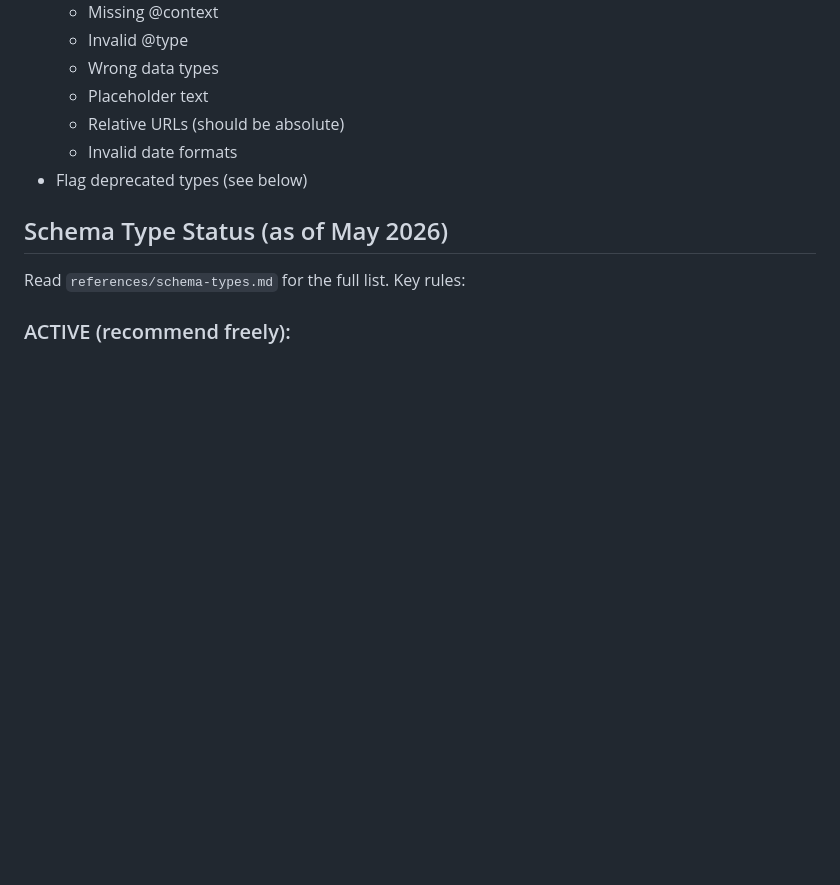
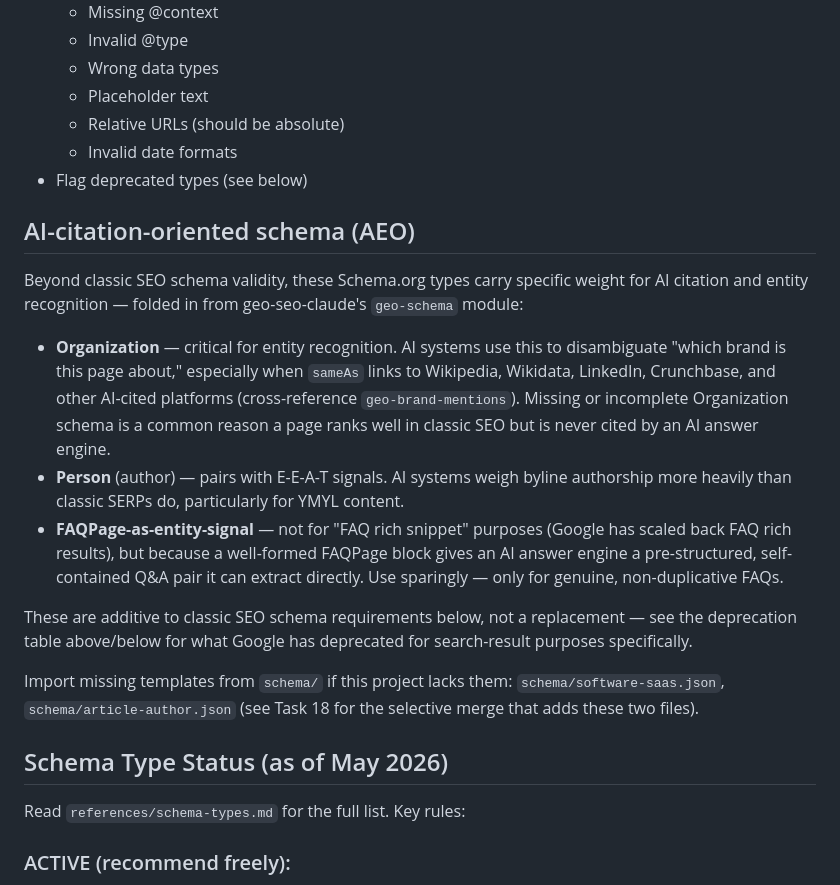
Before and after one commit to toolsatZyra/-claude-seo-x-geo, a Markdown page: skills/seo-schema/SKILL.md, the part around the change. Drawn GitHub-style; blank space fills up the shorter version.

Commit message:
Fold geo-schema's AI-citation schema emphasis into seo-schema

```diff
--- a/skills/seo-schema/SKILL.md
+++ b/skills/seo-schema/SKILL.md
@@ -34,6 +34,34 @@ metadata:
   - Relative URLs (should be absolute)
   - Invalid date formats
 - Flag deprecated types (see below)
+
+## AI-citation-oriented schema (AEO)
+
+Beyond classic SEO schema validity, these Schema.org types carry specific
+weight for AI citation and entity recognition — folded in from
+geo-seo-claude's `geo-schema` module:
+
+- **Organization** — critical for entity recognition. AI systems use this to
+  disambiguate "which brand is this page about," especially when `sameAs`
+  links to Wikipedia, Wikidata, LinkedIn, Crunchbase, and other
+  AI-cited platforms (cross-reference `geo-brand-mentions`). Missing or
+  incomplete Organization schema is a common reason a page ranks well in
+  classic SEO but is never cited by an AI answer engine.
+- **Person** (author) — pairs with E-E-A-T signals. AI systems weigh
+  byline authorship more heavily than classic SERPs do, particularly for
+  YMYL content.
+- **FAQPage-as-entity-signal** — not for "FAQ rich snippet" purposes (Google
+  has scaled back FAQ rich results), but because a well-formed FAQPage block
+  gives an AI answer engine a pre-structured, self-contained Q&A pair it can
+  extract directly. Use sparingly — only for genuine, non-duplicative FAQs.
+
+These are additive to classic SEO schema requirements below, not a
+replacement — see the deprecation table above/below for what Google has
+deprecated for search-result purposes specifically.
+
+Import missing templates from `schema/` if this project lacks them:
+`schema/software-saas.json`, `schema/article-author.json` (see Task 18 for
+the selective merge that adds these two files).
 
 ## Schema Type Status (as of May 2026)
 
```
